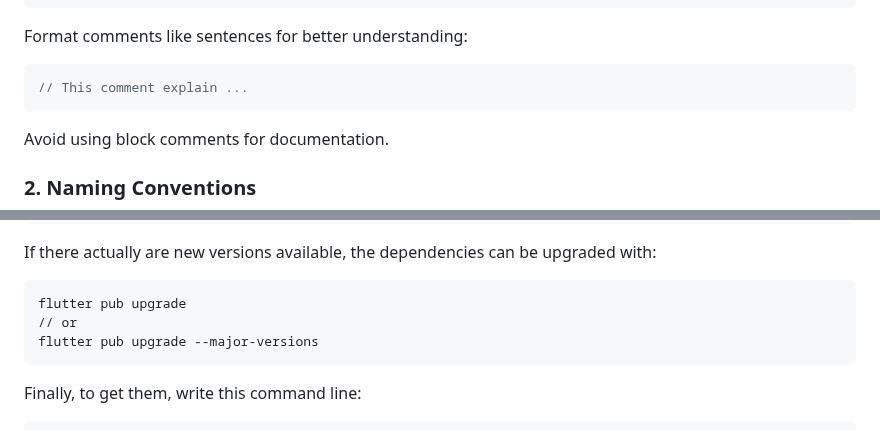
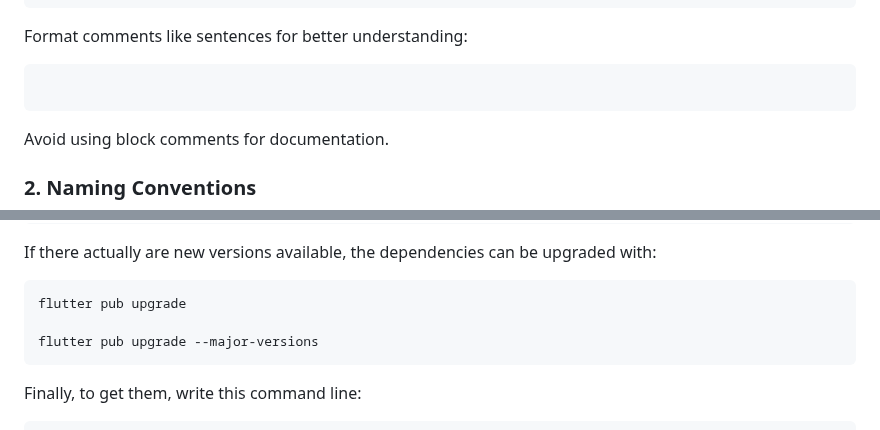
Before and after one commit to algosup/2023-2024-project-5-flutter-team-8, a Markdown page: documents/technical_specification/technical_specification.md, 2 parts joined by grey strips. Rendered like a GitHub page.

````diff
--- a/documents/technical_specification/technical_specification.md
+++ b/documents/technical_specification/technical_specification.md
@@ -158,7 +158,7 @@ export 'src/error.dart';
 
 Format comments like sentences for better understanding:
 ```Dart
-// This comment explain ...
+
 ```
 Avoid using block comments for documentation.
 
@@ -938,7 +938,7 @@ flutter pub outdated
 If there actually are new versions available, the dependencies can be upgraded with:
 ```terminal
 flutter pub upgrade
-// or
+
 flutter pub upgrade --major-versions
 ```
 Finally, to get them, write this command line:
````
Also changed, not shown: other parts of documents/technical_specification/technical_specification.md (+25 -25 lines).
